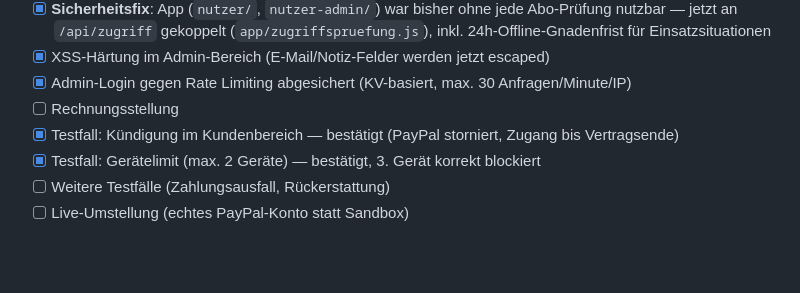
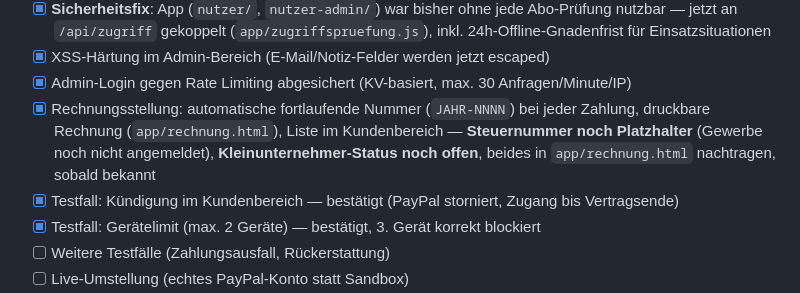
Before and after one commit to joergroeloffs-coder/loeschmeier-abo, a Markdown page: README.md, the part around the change. Rendered like a GitHub page; blank space fills up the shorter version.

Commit message:
Status: Rechnungsstellung implementiert
Co-Authored-By: Claude Sonnet 5 <noreply@anthropic.com>
Claude-Session: https://claude.ai/code/session_011GzLtmhgXaUrHLcLaKJxZB

```diff
--- a/README.md
+++ b/README.md
@@ -60,7 +60,11 @@ Siehe `db/schema.sql` — wird einmalig im Supabase SQL-Editor ausgeführt.
       inkl. 24h-Offline-Gnadenfrist für Einsatzsituationen
 - [x] XSS-Härtung im Admin-Bereich (E-Mail/Notiz-Felder werden jetzt escaped)
 - [x] Admin-Login gegen Rate Limiting abgesichert (KV-basiert, max. 30 Anfragen/Minute/IP)
-- [ ] Rechnungsstellung
+- [x] Rechnungsstellung: automatische fortlaufende Nummer (`JAHR-NNNN`) bei
+      jeder Zahlung, druckbare Rechnung (`app/rechnung.html`), Liste im
+      Kundenbereich — **Steuernummer noch Platzhalter** (Gewerbe noch nicht
+      angemeldet), **Kleinunternehmer-Status noch offen**, beides in
+      `app/rechnung.html` nachtragen, sobald bekannt
 - [x] Testfall: Kündigung im Kundenbereich — bestätigt (PayPal storniert, Zugang bis Vertragsende)
 - [x] Testfall: Gerätelimit (max. 2 Geräte) — bestätigt, 3. Gerät korrekt blockiert
 - [ ] Weitere Testfälle (Zahlungsausfall, Rückerstattung)
```
